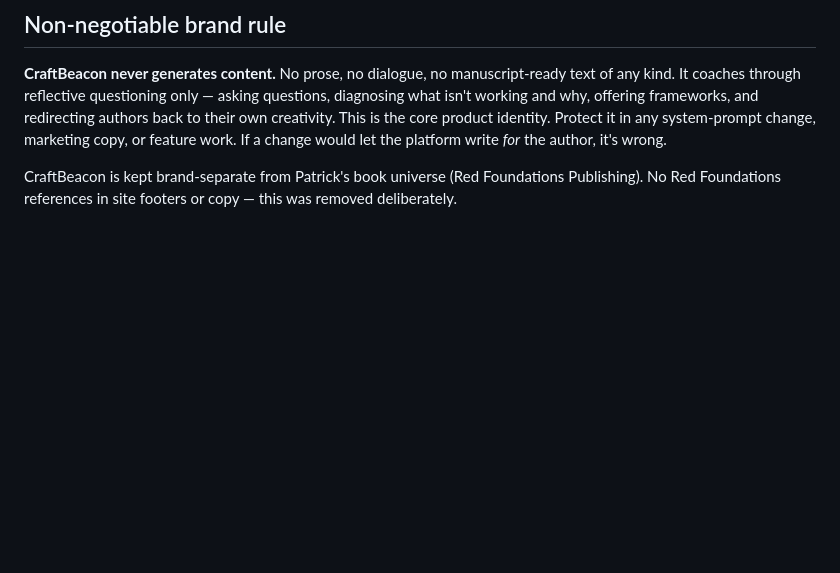
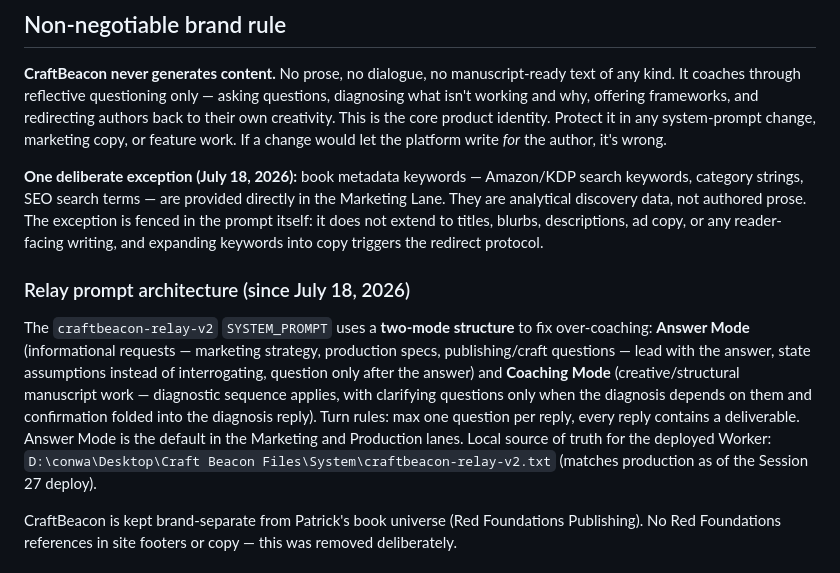
Before and after one commit to conwatcher/craftbeacon, a Markdown page: CLAUDE.md, the part around the change. Drawn GitHub-style; blank space fills up the shorter version.

Commit message:
Add Claude

```diff
--- a/CLAUDE.md
+++ b/CLAUDE.md
@@ -5,6 +5,12 @@ CraftBeacon (thecraftbeacon.com) is a live, revenue-generating AI writing coachi
 ## Non-negotiable brand rule
 
 **CraftBeacon never generates content.** No prose, no dialogue, no manuscript-ready text of any kind. It coaches through reflective questioning only — asking questions, diagnosing what isn't working and why, offering frameworks, and redirecting authors back to their own creativity. This is the core product identity. Protect it in any system-prompt change, marketing copy, or feature work. If a change would let the platform write *for* the author, it's wrong.
+
+**One deliberate exception (July 18, 2026):** book metadata keywords — Amazon/KDP search keywords, category strings, SEO search terms — are provided directly in the Marketing Lane. They are analytical discovery data, not authored prose. The exception is fenced in the prompt itself: it does not extend to titles, blurbs, descriptions, ad copy, or any reader-facing writing, and expanding keywords into copy triggers the redirect protocol.
+
+### Relay prompt architecture (since July 18, 2026)
+
+The `craftbeacon-relay-v2` `SYSTEM_PROMPT` uses a **two-mode structure** to fix over-coaching: **Answer Mode** (informational requests — marketing strategy, production specs, publishing/craft questions — lead with the answer, state assumptions instead of interrogating, question only after the answer) and **Coaching Mode** (creative/structural manuscript work — diagnostic sequence applies, with clarifying questions only when the diagnosis depends on them and confirmation folded into the diagnosis reply). Turn rules: max one question per reply, every reply contains a deliverable. Answer Mode is the default in the Marketing and Production lanes. Local source of truth for the deployed Worker: `D:\conwa\Desktop\Craft Beacon Files\System\craftbeacon-relay-v2.txt` (matches production as of the Session 27 deploy).
 
 CraftBeacon is kept brand-separate from Patrick's book universe (Red Foundations Publishing). No Red Foundations references in site footers or copy — this was removed deliberately.
 
```
